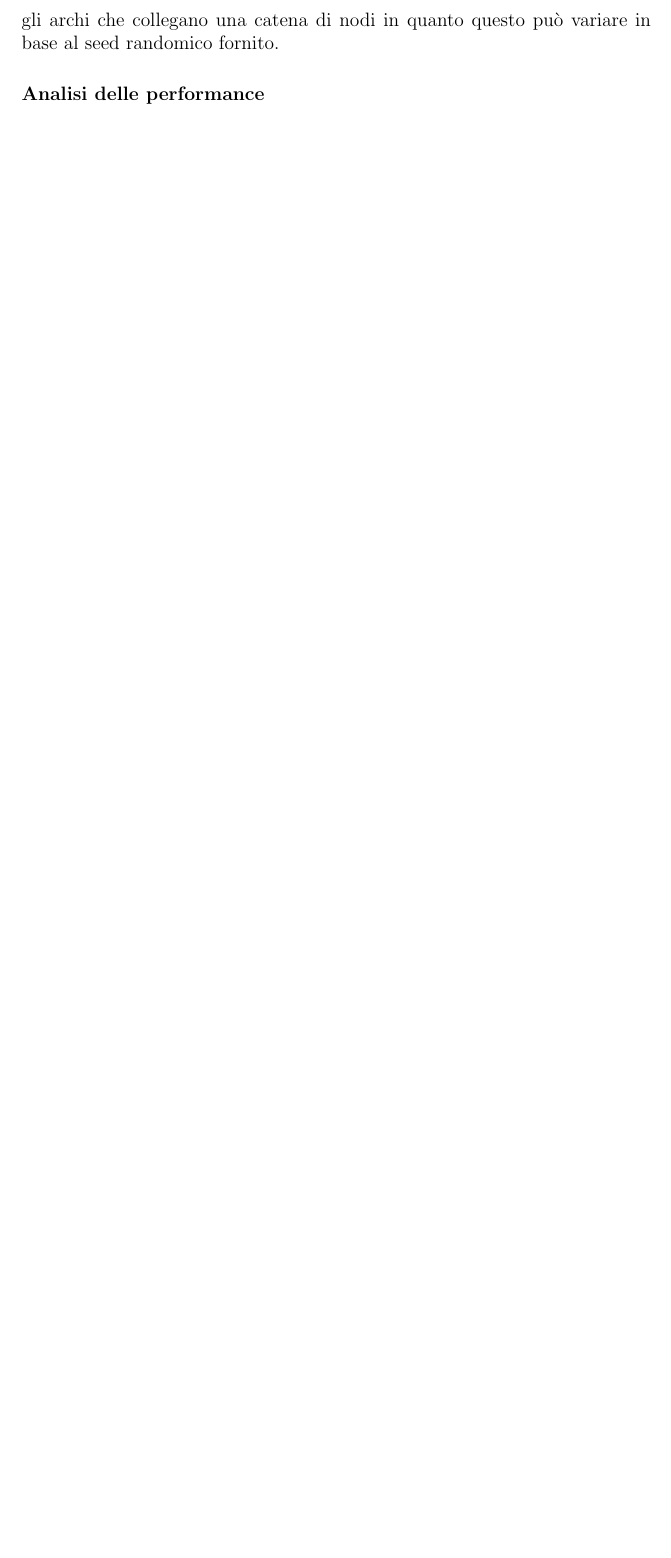
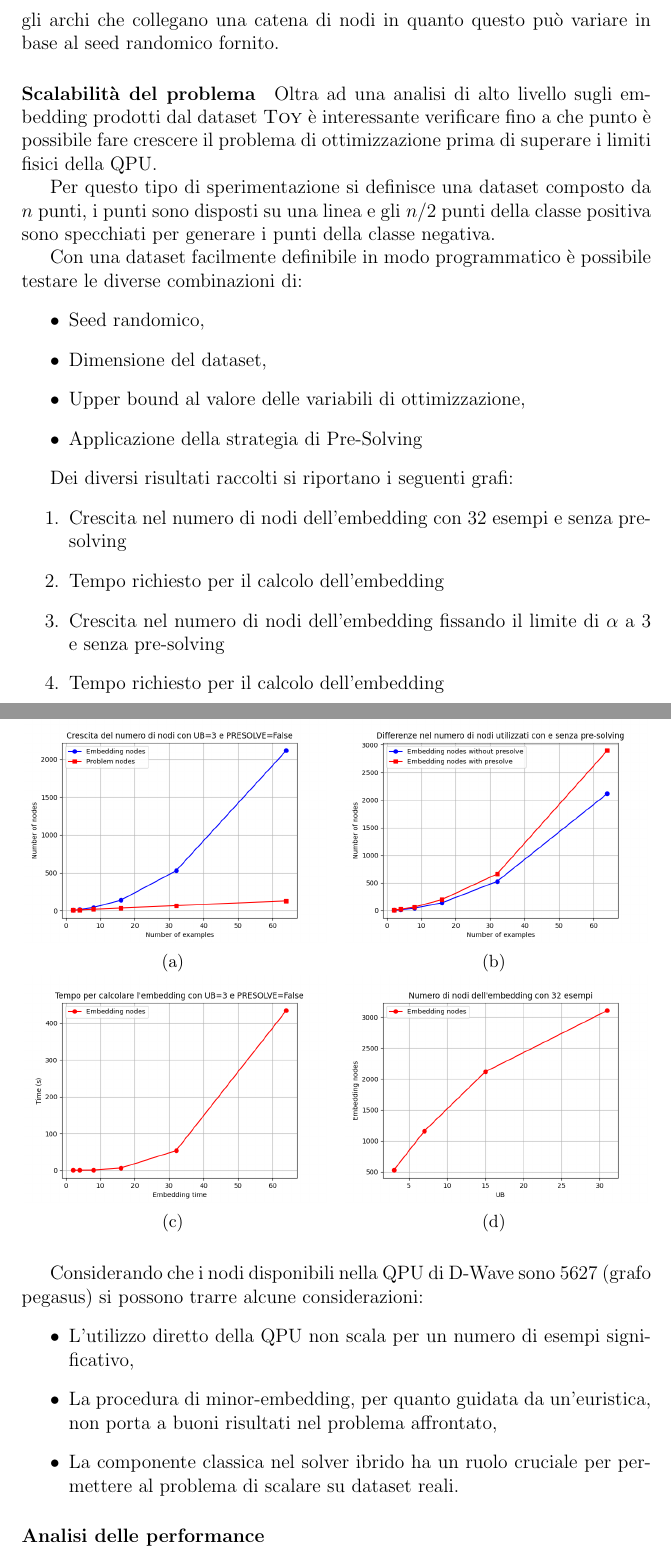
Before and after one commit to TheFlonet/qsvm4sentanalysis, a LaTeX document (report/extra/logbook.tex): part of page 11 of 11 before the commit and two parts of pages 11 and 12 of 12 after it, the two joined at a grey line, cut so that both start at the same text, the shorter picture padded with empty space. Compiled offline with pdfLaTeX.

Commit message:
Update logbook

```diff
--- a/report/extra/logbook.tex
+++ b/report/extra/logbook.tex
@@ -279,6 +279,42 @@ Il gruppo più frequente contiene 42 elementi, e il grafo prodotto assume la seg
 Si può notare come il numero di nodi sia maggiore di quanto conteggiato precedentemente, questo perché sono presenti 4 coppie di nodi che collassano in un unico nodo nel grafo minore.
 Nella figura riportata non sono segnalati gli archi che collegano una catena di nodi in quanto questo può variare in base al seed randomico fornito.
 
+\paragraph{Scalabilità del problema}
+Oltra ad una analisi di alto livello sugli embedding prodotti dal dataset \textsc{Toy} è interessante verificare fino a che punto è possibile fare crescere il problema di ottimizzazione prima di superare i limiti fisici della QPU.
+
+Per questo tipo di sperimentazione si definisce una dataset composto da $n$ punti, i punti sono disposti su una linea e gli $n/2$ punti della classe positiva sono specchiati per generare i punti della classe negativa.
+
+Con una dataset facilmente definibile in modo programmatico è possibile testare le diverse combinazioni di:
+\begin{itemize}
+  \item Seed randomico,
+  \item Dimensione del dataset,
+  \item Upper bound al valore delle variabili di ottimizzazione,
+  \item Applicazione della strategia di Pre-Solving
+\end{itemize}
+
+Dei diversi risultati raccolti si riportano i seguenti grafi:
+\begin{enumerate}
+  \item Crescita nel numero di nodi dell'embedding con 32 esempi e senza pre-solving
+  \item Tempo richiesto per il calcolo dell'embedding
+  \item Crescita nel numero di nodi dell'embedding fissando il limite di $\alpha$ a 3 e senza pre-solving
+  \item Tempo richiesto per il calcolo dell'embedding
+\end{enumerate}
+
+\begin{figure}[H]
+  \centering
+  \subfloat[]{\includegraphics[width=.48\textwidth]{img/example_growth.png}}\quad
+  \subfloat[]{\includegraphics[width=.48\textwidth]{img/presolve.png}}\\
+  \subfloat[]{\includegraphics[width=.48\textwidth]{img/time.png}}\quad
+  \subfloat[]{\includegraphics[width=.48\textwidth]{img/ub_growth.png}}
+\end{figure}
+
+Considerando che i nodi disponibili nella QPU di D-Wave sono 5627 (grafo pegasus) si possono trarre alcune considerazioni:
+\begin{itemize}
+  \item L'utilizzo diretto della QPU non scala per un numero di esempi significativo,
+  \item La procedura di minor-embedding, per quanto guidata da un'euristica, non porta a buoni risultati nel problema affrontato,
+  \item La componente classica nel solver ibrido ha un ruolo cruciale per permettere al problema di scalare su dataset reali.
+\end{itemize}
+
 \paragraph{Analisi delle performance}
 
 \end{document}
```
Also changed, not shown: report/extra/img/example_growth.png (added), report/extra/img/presolve.png (added), report/extra/img/time.png (added), report/extra/img/ub_growth.png (added), report/extra/logbook.tex (2 more changed lines).
